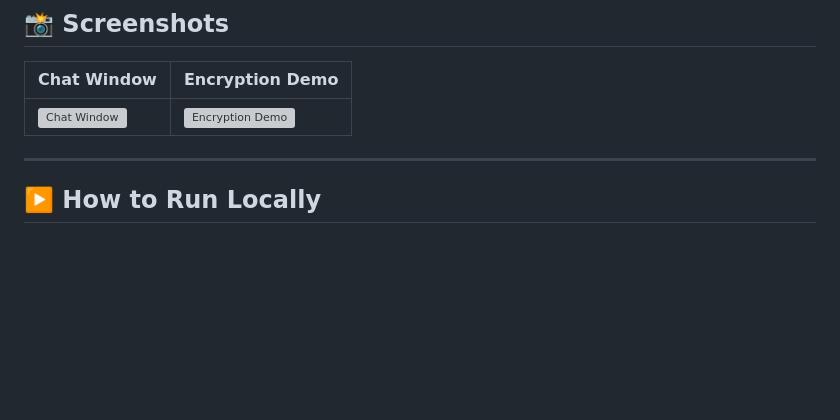
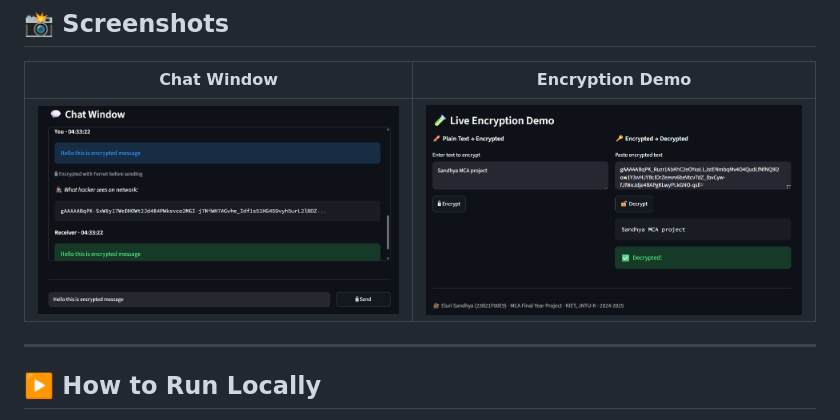
Before and after one commit to sandhyaeluri/secure-chat-application, a Markdown page: README.md, the part around the change. Rendered like a GitHub page; blank space fills up the shorter version; grey boxes are pictures that could not be loaded.

```diff
--- a/README.md
+++ b/README.md
@@ -46,7 +46,7 @@ Messages are encrypted using **Fernet (AES-128-CBC)** and the session key is exc
 
 | Chat Window | Encryption Demo |
 |---|---|
-| ![Chat Window](Screenshot/chat_window.png) | ![Encryption Demo](Screenshot/encryption_demo.png) |
+| ![Chat Window](screenshots/Screenshot%20chat_window.png) | ![Encryption Demo](screenshots/Screenshot%20encryption_demo.png) |
 
 ---
 
```
